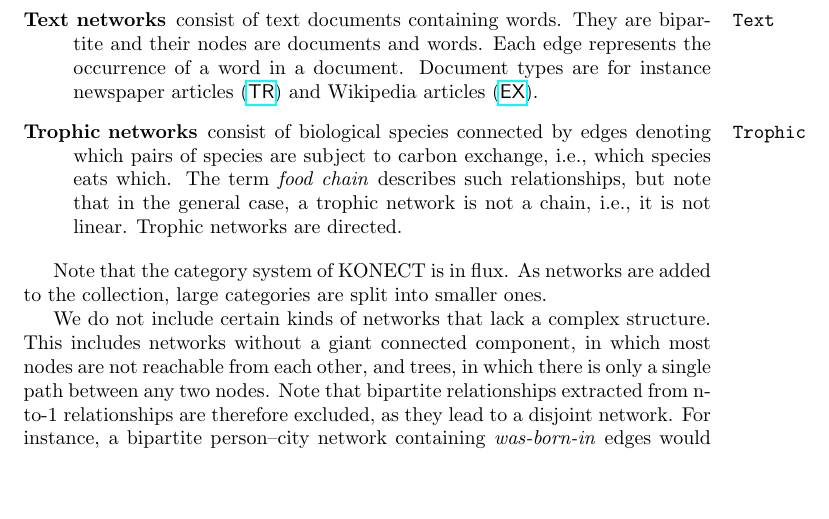
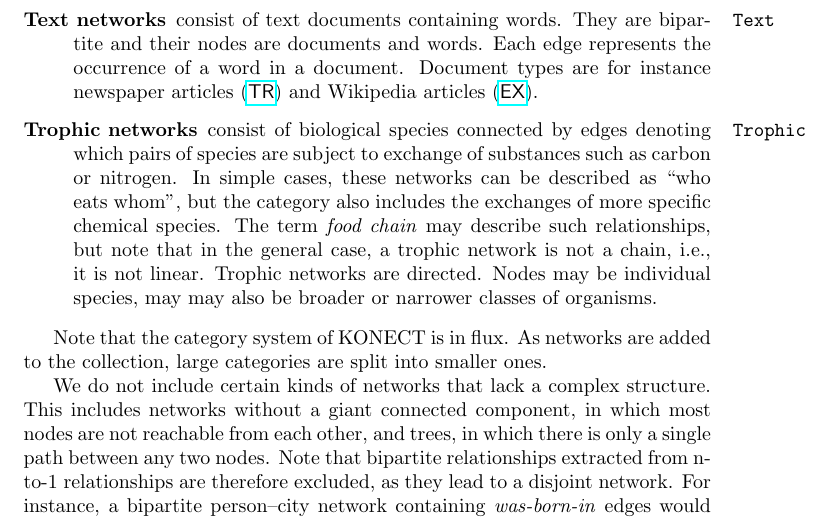
Before and after one commit to kunegis/konect-handbook, a LaTeX document (konect-handbook.tex): part of page 13 of 81, cut so that both start at the same text, the shorter picture padded with empty space. Compiled offline with pdfLaTeX.

Commit message:
corrections

```diff
--- a/konect-handbook.tex
+++ b/konect-handbook.tex
@@ -716,10 +716,15 @@ An overview of the categories is given in Table~\ref{tab:categories}.
 
 \item[Trophic networks] consist of biological
   \marginpar{\texttt{Trophic}} species connected by edges denoting which
-  pairs of species are subject to carbon exchange, i.e., which species
-  eats which.  The term \emph{food chain} describes such relationships,
+  pairs of species are subject to exchange of substances such as carbon
+  or nitrogen.  In simple cases, these networks can be described as
+  ``who eats whom'', but the category also includes the exchanges of
+  more specific chemical species.
+  The term \emph{food chain} may describe such relationships,
   but note that in the general case, a trophic network is not a chain,
-  i.e., it is not linear.  Trophic networks are directed.
+  i.e., it is not linear.  Trophic networks are directed.  Nodes may be
+  individual species, may may also be broader or narrower classes of
+  organisms.
 
 \end{description}
 
```
Also changed, not shown: konect-handbook.pdf.
